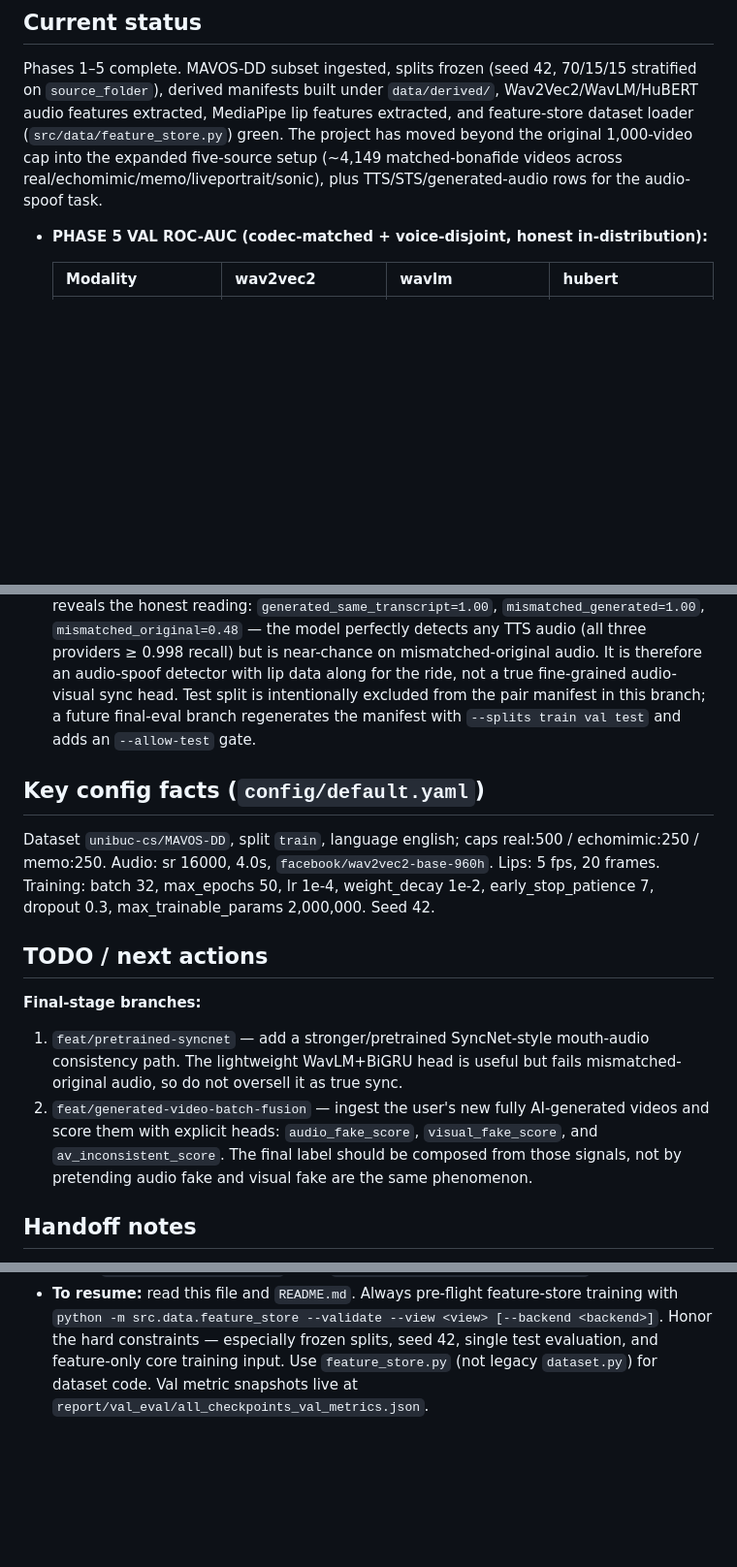
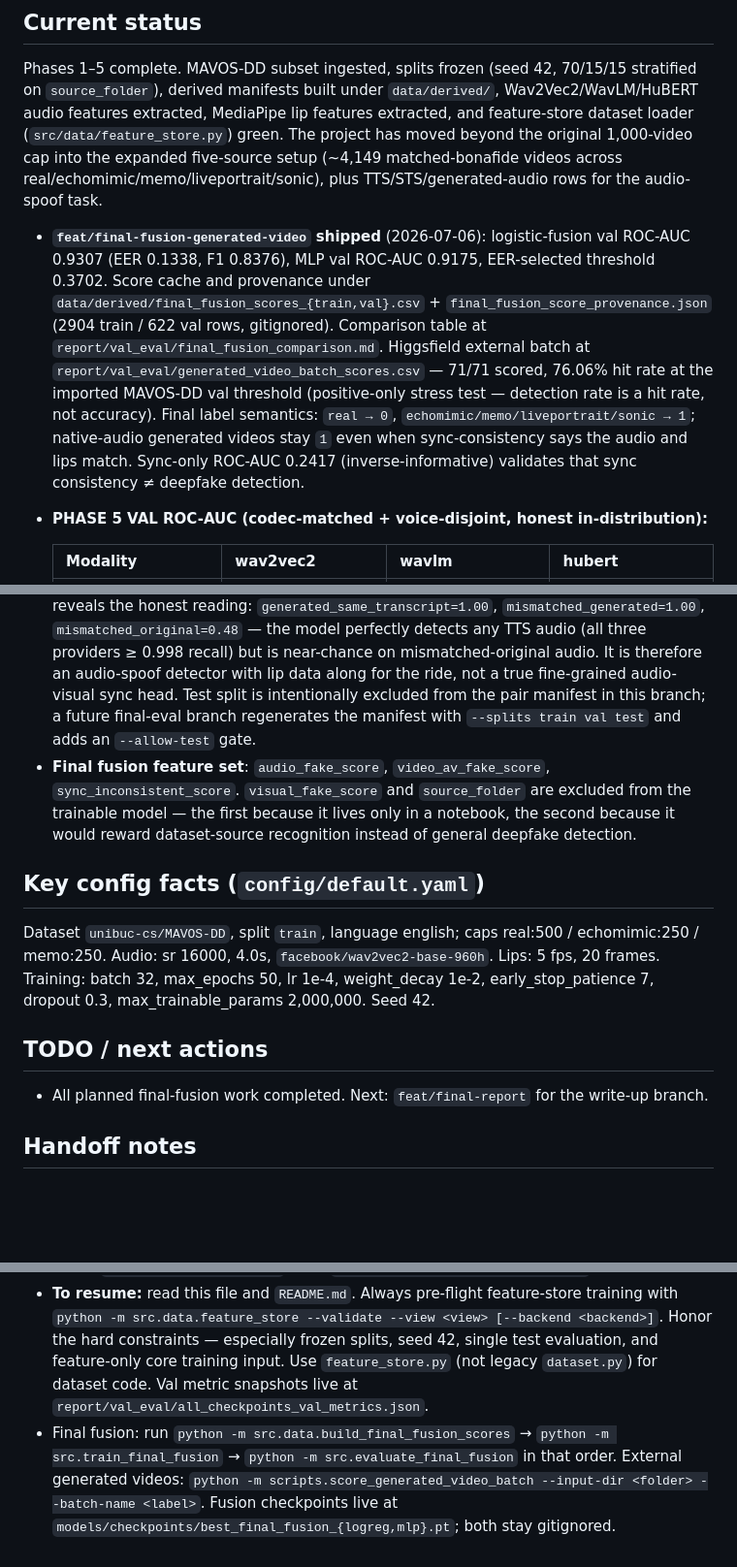
Before and after one commit to Fgram-devAI/mavosdd-audiovisual-deepfake-detection, a Markdown page: CLAUDE.md, 3 parts joined by grey strips. Shown at 97% size. Drawn GitHub-style; blank space fills up the shorter version.

```diff
--- a/CLAUDE.md
+++ b/CLAUDE.md
@@ -61,6 +61,8 @@ Source roles: `data/download_subset.py` (streaming MAVOS-DD filter + hard cap);
 
 Phases 1–5 complete. MAVOS-DD subset ingested, splits frozen (seed 42, 70/15/15 stratified on `source_folder`), derived manifests built under `data/derived/`, Wav2Vec2/WavLM/HuBERT audio features extracted, MediaPipe lip features extracted, and feature-store dataset loader (`src/data/feature_store.py`) green. The project has moved beyond the original 1,000-video cap into the expanded five-source setup (~4,149 matched-bonafide videos across real/echomimic/memo/liveportrait/sonic), plus TTS/STS/generated-audio rows for the audio-spoof task.
 
+- **`feat/final-fusion-generated-video` shipped** (2026-07-06): logistic-fusion val ROC-AUC 0.9307 (EER 0.1338, F1 0.8376), MLP val ROC-AUC 0.9175, EER-selected threshold 0.3702. Score cache and provenance under `data/derived/final_fusion_scores_{train,val}.csv` + `final_fusion_score_provenance.json` (2904 train / 622 val rows, gitignored). Comparison table at `report/val_eval/final_fusion_comparison.md`. Higgsfield external batch at `report/val_eval/generated_video_batch_scores.csv` — 71/71 scored, 76.06% hit rate at the imported MAVOS-DD val threshold (positive-only stress test — detection rate is a hit rate, not accuracy). Final label semantics: `real → 0`, `echomimic/memo/liveportrait/sonic → 1`; native-audio generated videos stay `1` even when sync-consistency says the audio and lips match. Sync-only ROC-AUC 0.2417 (inverse-informative) validates that sync consistency ≠ deepfake detection.
+
 - **PHASE 5 VAL ROC-AUC (codec-matched + voice-disjoint, honest in-distribution):**
 
   | Modality | wav2vec2 | wavlm | hubert |
@@ -106,6 +108,7 @@ Work is organized into **phases**, not calendar days. Detail lives in `docs/work
 - **Loader contract**: `feature_store.py` is the **only** path raw features enter training. Validate before training: `python -m src.data.feature_store --validate --view {audio|visual|fusion} --backend {…}`. `path_mismatches` is a warning channel; exit code is driven by `missing` + `bad_shape` only.
 - **Manifest sample_id convention**: bonafide rows in every derived manifest use the bare `{source_video_id}` (no `pos__` prefix). This keeps a single `.npy` per `(video_id, backend)` pair instead of duplicating bonafide features under a prefixed key.
 - **Lip-sync consistency (feat/lip-sync-consistency)**: SyncNet-style consistency head (WavLM SSL + BiGRU lip encoder + concat similarity MLP, 460,801 trainable params) trained on deterministic pair manifest (`data/derived/lipsync_pairs_manifest.csv`, negatives-per-positive=2, seed 42). Positive class = `async_inconsistent_pair` (label=1). Val metrics captured at `report/val_eval/lipsync_wavlm_val.txt`: ROC-AUC 0.8409, EER 0.2527, threshold 0.6726, F1 0.826, positive-sync accuracy 0.748. Per-negative-type recall reveals the honest reading: `generated_same_transcript=1.00`, `mismatched_generated=1.00`, `mismatched_original=0.48` — the model perfectly detects any TTS audio (all three providers ≥ 0.998 recall) but is near-chance on mismatched-original audio. It is therefore an audio-spoof detector with lip data along for the ride, not a true fine-grained audio-visual sync head. Test split is intentionally excluded from the pair manifest in this branch; a future final-eval branch regenerates the manifest with `--splits train val test` and adds an `--allow-test` gate.
+- **Final fusion feature set**: `audio_fake_score`, `video_av_fake_score`, `sync_inconsistent_score`. `visual_fake_score` and `source_folder` are excluded from the trainable model — the first because it lives only in a notebook, the second because it would reward dataset-source recognition instead of general deepfake detection.
 
 ## Key config facts (`config/default.yaml`)
 
@@ -113,12 +116,11 @@ Dataset `unibuc-cs/MAVOS-DD`, split `train`, language english; caps real:500 / e
 
 ## TODO / next actions
 
-**Final-stage branches:**
-1. `feat/pretrained-syncnet` — add a stronger/pretrained SyncNet-style mouth-audio consistency path. The lightweight WavLM+BiGRU head is useful but fails mismatched-original audio, so do not oversell it as true sync.
-2. `feat/generated-video-batch-fusion` — ingest the user's new fully AI-generated videos and score them with explicit heads: `audio_fake_score`, `visual_fake_score`, and `av_inconsistent_score`. The final label should be composed from those signals, not by pretending audio fake and visual fake are the same phenomenon.
+- All planned final-fusion work completed. Next: `feat/final-report` for the write-up branch.
 
 ## Handoff notes
 
 - **Done:** ingestion, frozen splits, derived manifests, three codec-matched audio embedding stores, MediaPipe lip features, feature-store dataset loader + validate CLI (PR #6); mel-CNN baseline (PR #7); audio anti-spoof baselines wav2vec2/wavlm/hubert (PR #8); visual + fusion baselines on voice-disjoint splits (PR #9). Lip-sync consistency branch: pair-manifest builder, dataset, model, training + val-only evaluator, WavLM baseline metrics (`feat/lip-sync-consistency`, 379/379 tests green).
 - **Next:** `feat/pretrained-syncnet`, then `feat/generated-video-batch-fusion`.
 - **To resume:** read this file and `README.md`. Always pre-flight feature-store training with `python -m src.data.feature_store --validate --view <view> [--backend <backend>]`. Honor the hard constraints — especially frozen splits, seed 42, single test evaluation, and feature-only core training input. Use `feature_store.py` (not legacy `dataset.py`) for dataset code. Val metric snapshots live at `report/val_eval/all_checkpoints_val_metrics.json`.
+- Final fusion: run `python -m src.data.build_final_fusion_scores` → `python -m src.train_final_fusion` → `python -m src.evaluate_final_fusion` in that order. External generated videos: `python -m scripts.score_generated_video_batch --input-dir <folder> --batch-name <label>`. Fusion checkpoints live at `models/checkpoints/best_final_fusion_{logreg,mlp}.pt`; both stay gitignored.
```
Also changed, not shown: README.md (+22 -3 lines).
